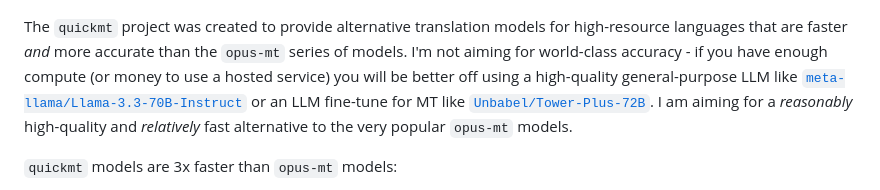
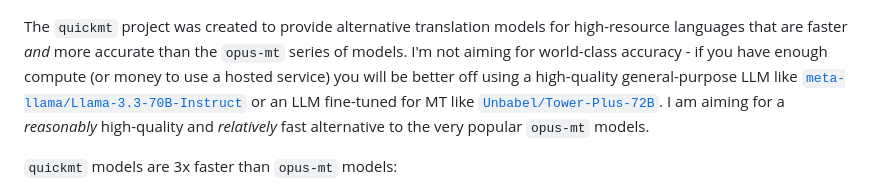
Before and after one commit to quickmt/quickmt, a Markdown page: README.md, the part around the change. Drawn GitHub-style.

Commit message:
Fix formatting and improve clarity in README.md

```diff
--- a/README.md
+++ b/README.md
@@ -10,7 +10,7 @@ Ten out of the top twenty most downloaded machine translation (MT) models on Hug
 
 ![Top MT Models on Huggingface](docs/blogs/img/top-hf-translation-models.png)
 
-The `quickmt` project was created to provide alternative translation models for high-resource languages that are faster *and* more accurate than the `opus-mt` series of models. I'm not aiming for world-class accuracy - if you have enough compute (or money to use a hosted service) you will be better off using a high-quality general-purpose LLM like [`meta-llama/Llama-3.3-70B-Instruct`](https://huggingface.co/meta-llama/Llama-3.3-70B-Instruct) or an LLM fine-tune for MT like [`Unbabel/Tower-Plus-72B`](https://huggingface.co/Unbabel/Tower-Plus-72B). I am aiming for a *reasonably* high-quality and *relatively* fast alternative to the very popular `opus-mt` models.
+The `quickmt` project was created to provide alternative translation models for high-resource languages that are faster *and* more accurate than the `opus-mt` series of models. I'm not aiming for world-class accuracy - if you have enough compute (or money to use a hosted service) you will be better off using a high-quality general-purpose LLM like [`meta-llama/Llama-3.3-70B-Instruct`](https://huggingface.co/meta-llama/Llama-3.3-70B-Instruct) or an LLM fine-tuned for MT like [`Unbabel/Tower-Plus-72B`](https://huggingface.co/Unbabel/Tower-Plus-72B). I am aiming for a *reasonably* high-quality and *relatively* fast alternative to the very popular `opus-mt` models.
 
 `quickmt` models are 3x faster than `opus-mt` models:
 
```
